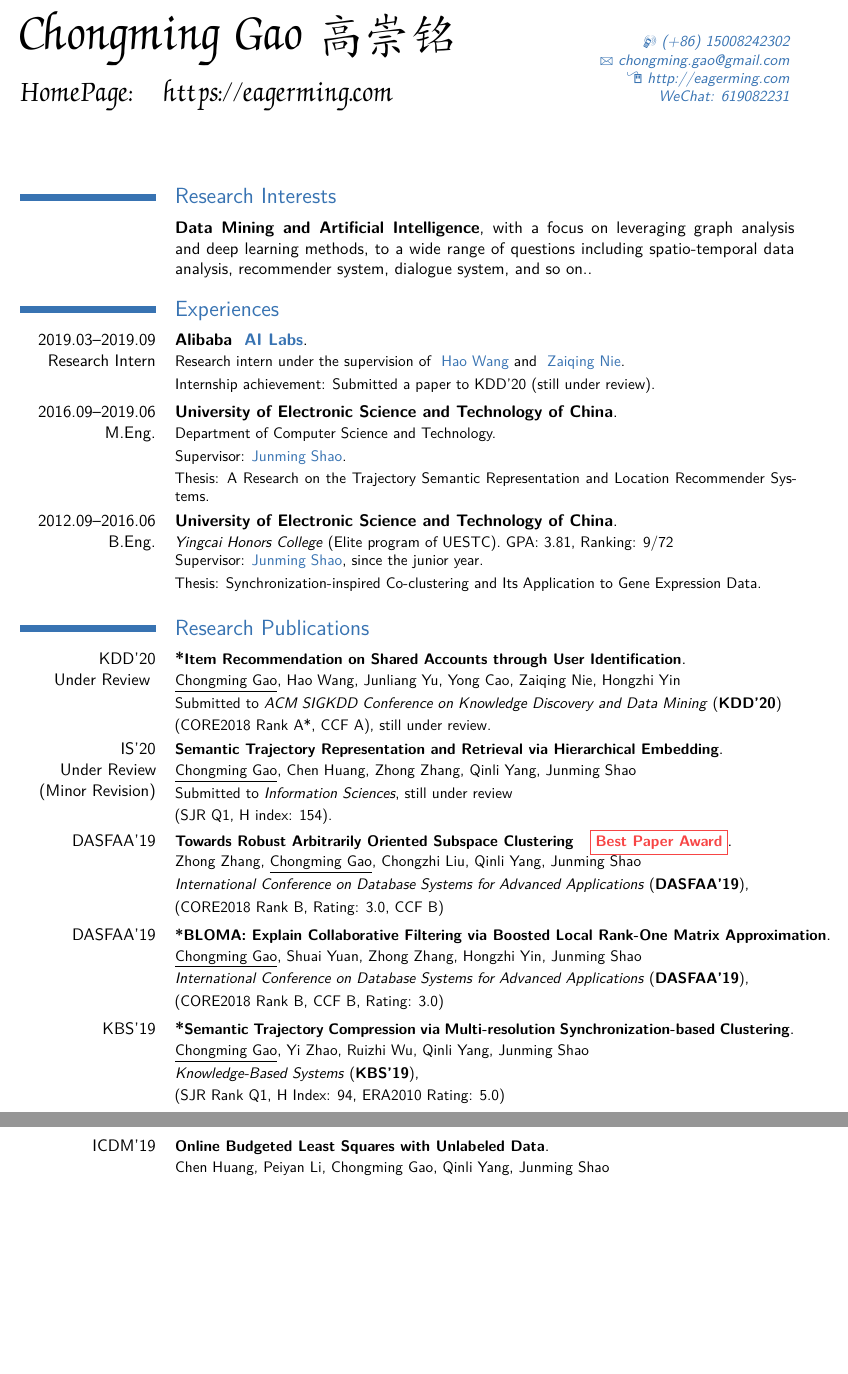
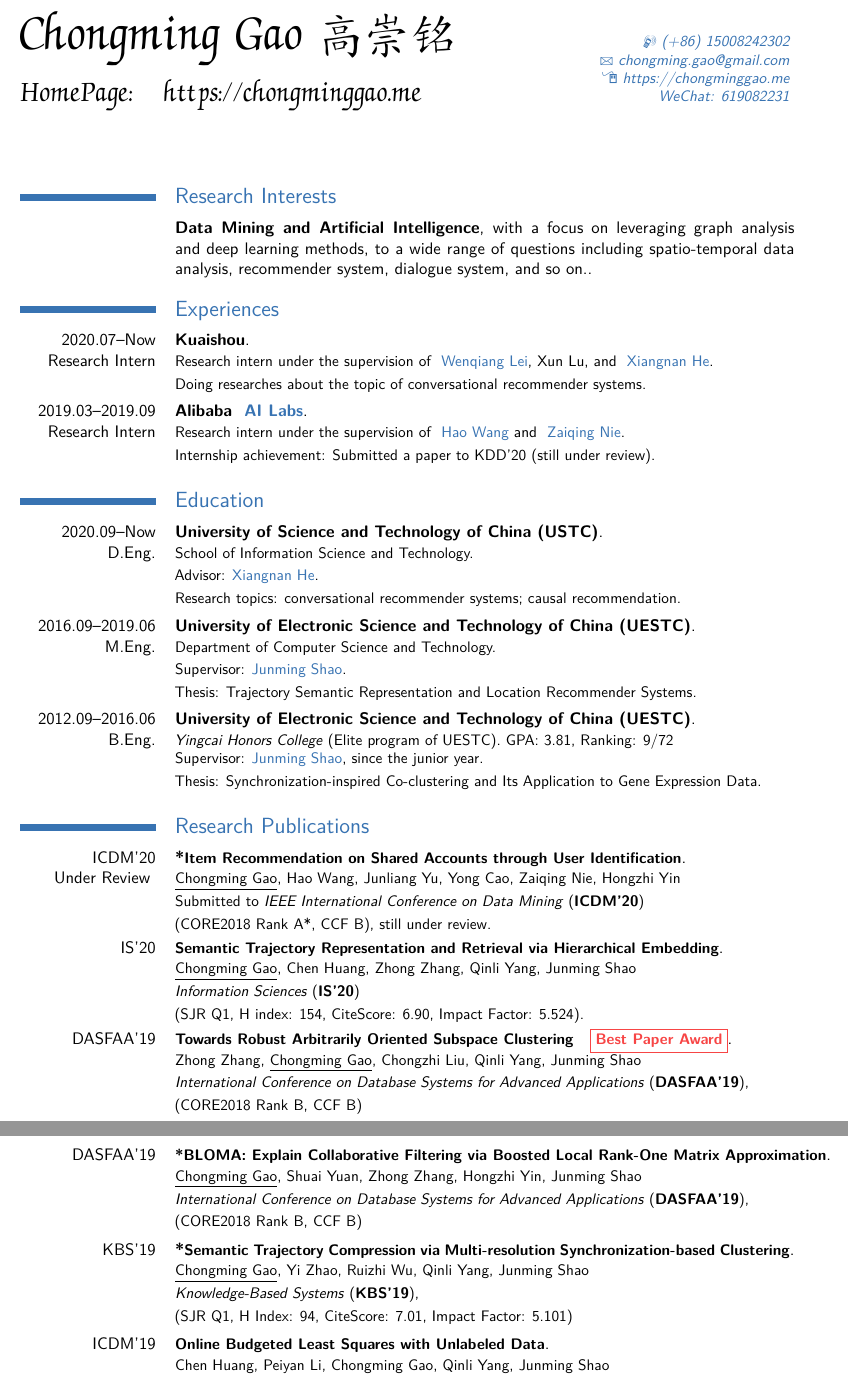
Before and after one commit to chongminggao/Homepage, a LaTeX CV (themes/eager/source/resume/chongming-resume.tex): two parts of pages 1 and 2 of 2, joined at a grey line, cut so that both start at the same text, the shorter picture padded with empty space. Compiled offline with XeLaTeX; a missing font is replaced by an installed copy or a similar font.

Commit message:
更新了resume为ustc，about页面未更新，更换网址为chongminggao.me

```diff
--- a/themes/eager/source/resume/chongming-resume.tex
+++ b/themes/eager/source/resume/chongming-resume.tex
@@ -57,7 +57,7 @@
 
 \firstname{Chongming} % Your first name
 \familyname{Gao 高崇铭\\\vspace{3mm}
-\LARGE{HomePage: ~ https://eagerming.com}} % Your last name
+\LARGE{HomePage: ~ https://chongminggao.me}} % Your last name
 
 % All information in this block is optional, comment out any lines you don't need
 %\title{Curriculum Vitae}
@@ -70,7 +70,7 @@
 % \usepackage{fontawesome}
 \email{chongming.gao@gmail.com}
 
-\homepage{http://eagerming.com}%{staff.org.edu/$f$jsmith}% The first argument is %the url for the clickable link, the second argument is the url displayed in the %template - this allows special characters to be displayed such as the tilde in this %example
+\homepage{https://chongminggao.me}%{staff.org.edu/$f$jsmith}% The first argument is %the url for the clickable link, the second argument is the url displayed in the %template - this allows special characters to be displayed such as the tilde in this %example
 \mobile{(+86) 15008242302}
 \extrainfo{WeChat: 619082231}
 %\photo[70pt][0.4pt]{picture} % The first bracket is the picture height, the second is %the thickness of the frame around the picture (0pt for no frame)
@@ -125,24 +125,37 @@
 % \vspace{1mm}
 
 
+\cventry{2020.07--Now\\ Research Intern}{Kuaishou}{}{}{}{Research intern under the supervision of \href{https://scholar.google.com/citations?user=qexdxuEAAAAJ&hl=en}{\blue{Wenqiang Lei}}, Xun Lu, and \href{http://staff.ustc.edu.cn/~hexn/}{\blue{Xiangnan He}}.\vspace{1mm}\\
+Doing researches about the topic of conversational recommender systems.}
+\vspace{1mm}
+
 \cventry{2019.03--2019.09\\ Research Intern}{Alibaba \href{https://damo.alibaba.com/labs/ai?lang=en}{\blue{AI Labs}}}{}{}{}{Research intern under the supervision of \href{https://scholar.google.com/citations?user=N4rQYDAAAAAJ&hl=en}{\blue{Hao Wang}} and \href{http://www.zaiqing.net/}{\blue{Zaiqing Nie}}.\vspace{1mm}\\
 Internship achievement: Submitted a paper to KDD'20 (still under review).}
 \vspace{1mm}
 
+
+\section{Education}
 % \cventry{2016.09--2019.03}{University of Electronic Science and Technology of China}{}{}{}
 % {M.Eng. in Department of Computer Science and Technology. Supervisor:\href{http://dm.uestc.edu.cn}{\blue{Junming Shao}}.\\}
 
-\cventry{2016.09--2019.06\\ M.Eng.}{University of Electronic Science and Technology of China}{}{}{}
+
+\cventry{2020.09--Now\\ D.Eng.}{University of Science and Technology of China (USTC)}{}{}{}
+{School of Information Science and Technology. \vspace{1mm}\\
+Advisor:\href{http://staff.ustc.edu.cn/~hexn/}{\blue{Xiangnan He}}.\vspace{1mm}\\
+Research topics: conversational recommender systems; causal recommendation.}
+\vspace{1mm}
+
+\cventry{2016.09--2019.06\\ M.Eng.}{University of Electronic Science and Technology of China (UESTC)}{}{}{}
 {Department of Computer Science and Technology. \vspace{1mm}\\
 Supervisor:\href{http://dm.uestc.edu.cn}{\blue{Junming Shao}}.\vspace{1mm}\\
-Thesis: A Research on the Trajectory Semantic Representation and Location Recommender Systems.}
+Thesis: Trajectory Semantic Representation and Location Recommender Systems.}
 \vspace{1mm}
 
 % \cventry{2016.09--2019.03}{University of Electronic Science and Technology of China}{}{}{}
 % {M.Eng. in Department of Computer Science and Technology.\vspace{1mm}\\
 % Supervisor:\href{http://dm.uestc.edu.cn}{\blue{Junming Shao}}.\\}
 
-\cventry{2012.09--2016.06 \\ B.Eng.}{University of Electronic Science and Technology of China}{}{}{}
+\cventry{2012.09--2016.06 \\ B.Eng.}{University of Electronic Science and Technology of China (UESTC)}{}{}{}
 {\textit{Yingcai Honors College} (Elite program of UESTC). GPA: 3.81, Ranking: 9/72\\
 Supervisor:\href{http://dm.uestc.edu.cn}{\blue{Junming Shao}}, since the junior year.\vspace{1mm}\\
 Thesis: Synchronization-inspired Co-clustering and Its Application to Gene Expression Data.}  % Arguments not required can be left empty
@@ -157,34 +170,34 @@ Thesis: Synchronization-inspired Co-clustering and Its Application to Gene Expre
 
 % \cvitem{Accepted}{\small Junming Shao, Chongming Gao, Wei Zeng, Jingkuan Song, Qinli Yang, Synchronization-inspired Co-clustering and Its Application to Gene Expression Data.}
 
-\cventry{KDD'20\\Under Review }{*\small Item Recommendation on Shared Accounts through User Identification}{}{}{}{\small \underline{Chongming Gao}, Hao Wang, Junliang Yu, Yong Cao, Zaiqing Nie, Hongzhi Yin\vspace{1mm}\\
-Submitted to \emph{ACM SIGKDD Conference on Knowledge Discovery and Data Mining} (\textbf{KDD'20})\vspace{1mm}\\
-(CORE2018 Rank A*, CCF A), still under review.}
+\cventry{ICDM'20\\Under Review }{*\small Item Recommendation on Shared Accounts through User Identification}{}{}{}{\small \underline{Chongming Gao}, Hao Wang, Junliang Yu, Yong Cao, Zaiqing Nie, Hongzhi Yin\vspace{1mm}\\
+Submitted to \emph{IEEE International Conference on Data Mining} (\textbf{ICDM'20})\vspace{1mm}\\
+(CORE2018 Rank A*, CCF B), still under review.}
 
-\cventry{IS'20\\Under Review \\(Minor Revision)}{\small Semantic Trajectory Representation and Retrieval via Hierarchical Embedding}{}{}{}{\small \underline{Chongming Gao}, Chen Huang, Zhong Zhang, Qinli Yang, Junming Shao\vspace{1mm}\\
-Submitted to \emph{Information Sciences}, still under review\vspace{1mm}\\
-(SJR Q1, H index: 154).}
+\cventry{IS'20}{\small Semantic Trajectory Representation and Retrieval via Hierarchical Embedding}{}{}{}{\small \underline{Chongming Gao}, Chen Huang, Zhong Zhang, Qinli Yang, Junming Shao\vspace{1mm}\\
+\emph{Information Sciences} (\textbf{IS'20})\vspace{1mm}\\
+(SJR Q1, H index: 154, CiteScore: 6.90, Impact Factor: 5.524).}
 
 \cventry{DASFAA'19}{\small Towards Robust Arbitrarily Oriented Subspace Clustering \red{
 \fbox{Best Paper Award}}}{}{}{}{\small Zhong Zhang, \underline{Chongming Gao}, Chongzhi Liu, Qinli Yang, Junming Shao\vspace{1mm}\\
  \emph{International Conference on Database Systems for Advanced Applications} (\textbf{DASFAA'19}), \vspace{1mm}\\
-(CORE2018 Rank B, Rating: 3.0, CCF B)}
+(CORE2018 Rank B, CCF B)}
 \vspace{1mm}
 
 
 \cventry{DASFAA'19}{\small \mbox{*BLOMA: Explain Collaborative Filtering via Boosted Local Rank-One Matrix Approximation}}{}{}{}{\small \underline{Chongming Gao}, Shuai Yuan, Zhong Zhang, Hongzhi Yin, Junming Shao\vspace{1mm}\\
  \emph{International Conference on Database Systems for Advanced Applications} (\textbf{DASFAA'19}), \vspace{1mm}\\
-(CORE2018 Rank B, CCF B, Rating: 3.0)}
+(CORE2018 Rank B, CCF B)}
 \vspace{1mm}
 
 \cventry{KBS'19}{*\small Semantic Trajectory Compression via Multi-resolution Synchronization-based Clustering}{}{}{}{\small \underline{Chongming Gao}, Yi Zhao, Ruizhi Wu, Qinli Yang, Junming Shao\vspace{1mm}\\
 \emph{Knowledge-Based Systems} (\textbf{KBS'19}), \vspace{1mm}\\
-(SJR Rank Q1, H Index: 94, ERA2010 Rating: 5.0)}
+(SJR Q1, H Index: 94, CiteScore: 7.01, Impact Factor: 5.101)}
 \vspace{1mm}
 
 \cventry{ICDM'19}{\small Online Budgeted Least Squares with Unlabeled Data}{}{}{}{\small Chen Huang, Peiyan Li, \underline{Chongming Gao}, Qinli Yang, Junming Shao\vspace{1mm}\\
 \emph{IEEE International Conference on Data Mining} (\textbf{ICDM'19}), \vspace{1mm}\\
-(CORE2018 Rank: A*, Rating: 5.0, CCF B).}
+(CORE2018 Rank: A*, CCF B).}
 \vspace{1mm}
 
 \cventry{ICDM'19}{\small Generating Reliable Friends via Adversarial Training to Improve Social Recommendation}{}{}{}{\small Junliang Yu, Min Gao, Hongzhi Yin, Jundong Li, \underline{Chongming Gao}, Qinyong Wang\vspace{1mm}\\
```
Also changed, not shown: _config.yml (+3 -3 lines), themes/eager/source/resume/chongming-resume-chinese.tex (+28 -13 lines), themes/eager/source/resume/chongming-resume-chinese.pdf (added), themes/eager/source/resume/chongming-resume.pdf, themes/eager/source/resume/高崇铭 电子科大硕士 (English).pdf, themes/eager/source/resume/chongming-resume.tex (6 more changed lines), 16 other files.
